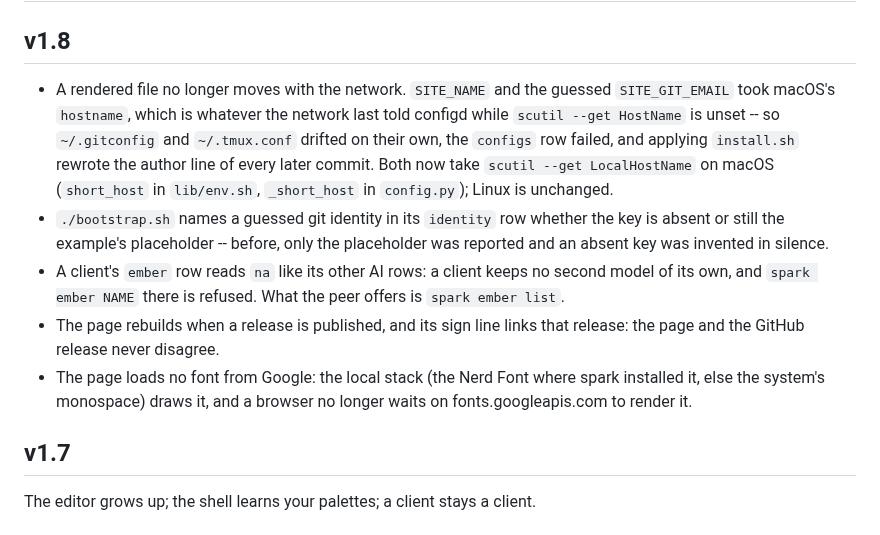
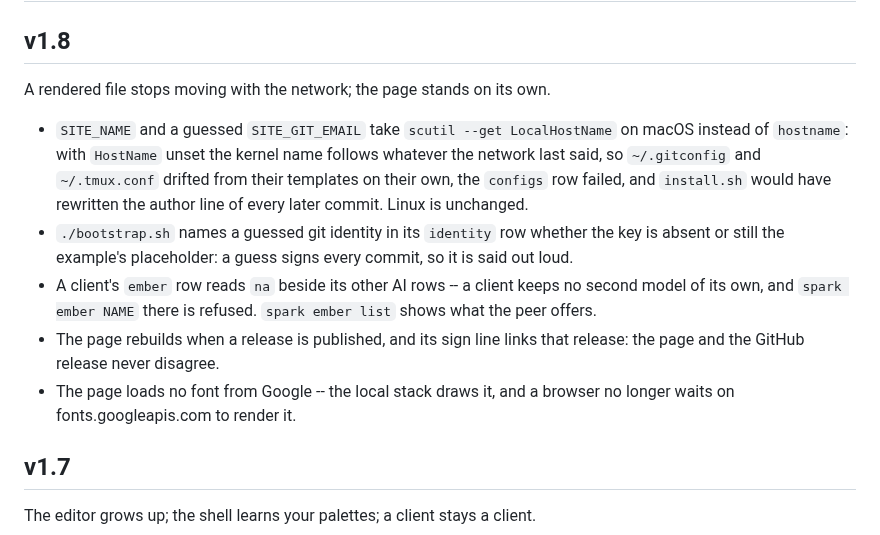
Before and after one commit to forgewright-ai/spark, a Markdown page: CHANGELOG.md, the part around the change. Drawn GitHub-style.

Commit message:
v1.8: the changelog section, release voice
One summary line and five bullets for what shipped: the rendered files
that stopped following the network, the identity row that says when it
guessed, a client's ember row, and the page rebuilding on a release
without asking Google for a font.

Co-Authored-By: Claude Opus 5 (1M context) <noreply@anthropic.com>
Claude-Session: https://claude.ai/code/session_01TjEUxsGCkzfv54z2yXiQYU

```diff
--- a/CHANGELOG.md
+++ b/CHANGELOG.md
@@ -2,25 +2,23 @@
 
 ## v1.8
 
-- A rendered file no longer moves with the network. `SITE_NAME` and the
-  guessed `SITE_GIT_EMAIL` took macOS's `hostname`, which is whatever the
-  network last told configd while `scutil --get HostName` is unset -- so
-  `~/.gitconfig` and `~/.tmux.conf` drifted on their own, the `configs`
-  row failed, and applying `install.sh` rewrote the author line of every
-  later commit. Both now take `scutil --get LocalHostName` on macOS
-  (`short_host` in `lib/env.sh`, `_short_host` in `config.py`); Linux is
-  unchanged.
+A rendered file stops moving with the network; the page stands on its own.
+
+- `SITE_NAME` and a guessed `SITE_GIT_EMAIL` take `scutil --get
+  LocalHostName` on macOS instead of `hostname`: with `HostName` unset the
+  kernel name follows whatever the network last said, so `~/.gitconfig` and
+  `~/.tmux.conf` drifted from their templates on their own, the `configs`
+  row failed, and `install.sh` would have rewritten the author line of
+  every later commit. Linux is unchanged.
 - `./bootstrap.sh` names a guessed git identity in its `identity` row
-  whether the key is absent or still the example's placeholder -- before,
-  only the placeholder was reported and an absent key was invented in
-  silence.
-- A client's `ember` row reads `na` like its other AI rows: a client keeps
-  no second model of its own, and `spark ember NAME` there is refused.
-  What the peer offers is `spark ember list`.
+  whether the key is absent or still the example's placeholder: a guess
+  signs every commit, so it is said out loud.
+- A client's `ember` row reads `na` beside its other AI rows -- a client
+  keeps no second model of its own, and `spark ember NAME` there is
+  refused. `spark ember list` shows what the peer offers.
 - The page rebuilds when a release is published, and its sign line links
   that release: the page and the GitHub release never disagree.
-- The page loads no font from Google: the local stack (the Nerd Font
-  where spark installed it, else the system's monospace) draws it, and a
+- The page loads no font from Google -- the local stack draws it, and a
   browser no longer waits on fonts.googleapis.com to render it.
 
 ## v1.7
```
